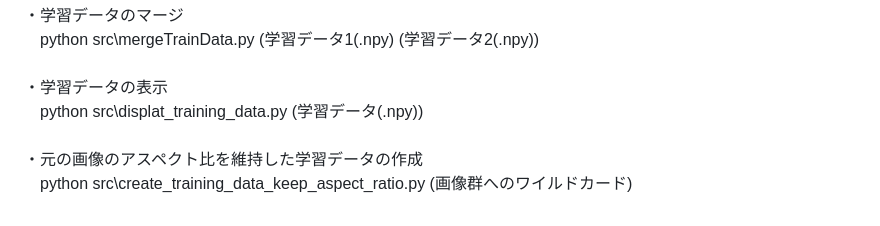
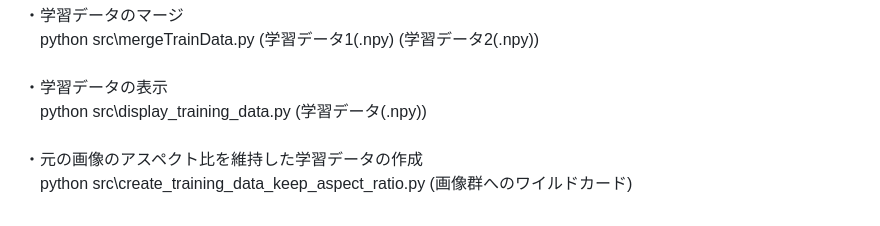
Before and after one commit to boyoyon/VAE, a Markdown page: README.md, the part around the change. Drawn GitHub-style.

```diff
--- a/README.md
+++ b/README.md
@@ -109,7 +109,7 @@
             　python src\mergeTrainData.py (学習データ1(.npy) (学習データ2(.npy))<br>
            <br>
             ・学習データの表示<br>
-            　python src\displat_training_data.py (学習データ(.npy))<br>
+            　python src\display_training_data.py (学習データ(.npy))<br>
             <br>
             ・元の画像のアスペクト比を維持した学習データの作成<br>
             　python src\create_training_data_keep_aspect_ratio.py (画像群へのワイルドカード)<br>
```
